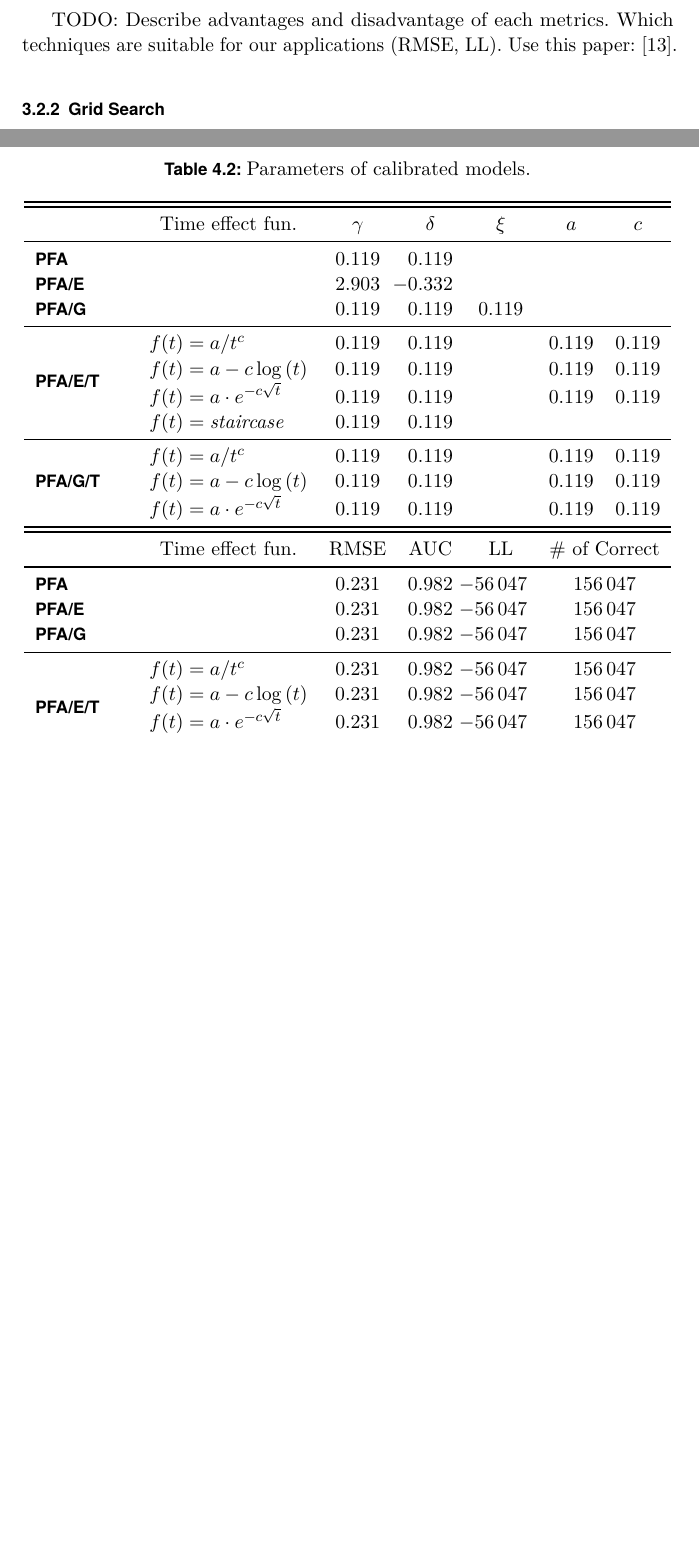
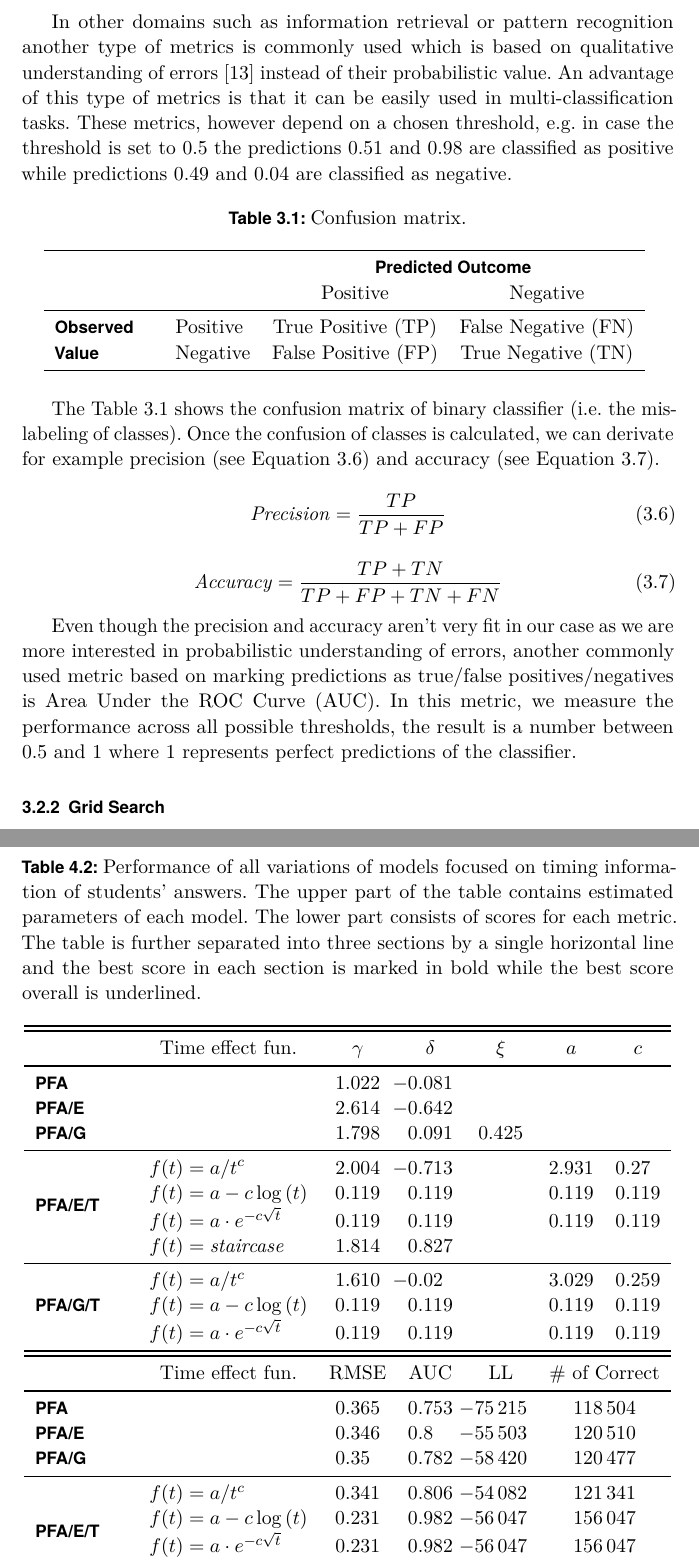
Before and after one commit to paveldedik/thesis, a LaTeX thesis (text/thesis.tex, which reads text/analysis.tex, text/models.tex): two parts of pages 25 and 37 of 42 before the commit and two parts of pages 25 and 37 of 44 after it, joined at a grey line, cut at the place of the change, the shorter picture padded with empty space. Compiled offline with pdfLaTeX.

Commit message:
Writting: Metrics and Confusion Networks.

```diff
--- a/text/analysis.tex
+++ b/text/analysis.tex
@@ -148,7 +148,7 @@ We evaluated the models on several different sets of data, including all answers
 
 \begin{table}
   \centering
-  \caption{Parameters of calibrated models.}
+  \caption{Performance of all variations of models focused on timing information of students' answers. The upper part of the table contains estimated parameters of each model. The lower part consists of scores for each metric. The table is further separated into three sections by a single horizontal line and the best score in each section is marked in bold while the best score overall is underlined.}
   \begin{tabular}{ p{1.8cm} l S[table-format=1.3] S[table-format=1.3]
                    S[table-format=1.3] S[table-format=1.3] S[table-format=1.3] }
    \toprule[\heavyrulewidth]
@@ -160,18 +160,18 @@ We evaluated the models on several different sets of data, including all answers
    & \multicolumn{1}{c}{$a$}
    & \multicolumn{1}{c}{$c$} \\
    \midrule[\heavyrulewidth]
-   \textbf{PFA}     & &  0.119 &  0.119 &        &        &        \\
-   \textbf{PFA/E}   & &  2.903 & -0.332 &        &        &        \\
-   \textbf{PFA/G}   & &  0.119 &  0.119 &  0.119 &        &        \\
+   \textbf{PFA}     & &  1.022 & -0.081 &        &        &        \\
+   \textbf{PFA/E}   & &  2.614 & -0.642 &        &        &        \\
+   \textbf{PFA/G}   & &  1.798 &  0.091 &  0.425 &        &        \\
    \midrule
    \multirow{4}{4em}{\textbf{PFA/E/T}}
-    & $f(t) = a / t^c$                 &  0.119 &  0.119 & &  0.119 &  0.119 \\
+    & $f(t) = a / t^c$                 &  2.004 & -0.713 & &  2.931 &  0.27  \\
     & $f(t) = a - c \log{(t)}$         &  0.119 &  0.119 & &  0.119 &  0.119 \\
     & $f(t) = a \cdot e^{-c \sqrt{t}}$ &  0.119 &  0.119 & &  0.119 &  0.119 \\
-    & $f(t) = \mathit{staircase}$      &  0.119 &  0.119 & &        &        \\
+    & $f(t) = \mathit{staircase}$      &  1.814 &  0.827 & &        &        \\
    \midrule
    \multirow{3}{3em}{\textbf{PFA/G/T}}
-    & $f(t) = a / t^c$                 &  0.119 &  0.119 & &  0.119 &  0.119 \\
+    & $f(t) = a / t^c$                 &  1.610 & -0.02  & &  3.029 &  0.259 \\
     & $f(t) = a - c \log{(t)}$         &  0.119 &  0.119 & &  0.119 &  0.119 \\
     & $f(t) = a \cdot e^{-c \sqrt{t}}$ &  0.119 &  0.119 & &  0.119 &  0.119 \\
    \midrule[\heavyrulewidth]
@@ -182,29 +182,29 @@ We evaluated the models on several different sets of data, including all answers
    & \multicolumn{1}{c}{LL}
    & \multicolumn{2}{c}{\# of Correct} \\
    \midrule[\heavyrulewidth]
-   \textbf{PFA}     & &  0.231  & 0.982
-     & \multicolumn{1}{S[table-format=5]}{-56047}
-     & \multicolumn{2}{S[table-format=6]}{156047} \\
-   \textbf{PFA/E}   & &  0.231  & 0.982
-     & \multicolumn{1}{S[table-format=5]}{-56047}
-     & \multicolumn{2}{S[table-format=6]}{156047} \\
-   \textbf{PFA/G}   & &  0.231  & 0.982
-     & \multicolumn{1}{S[table-format=5]}{-56047}
-     & \multicolumn{2}{S[table-format=6]}{156047} \\
+   \textbf{PFA}     & &  0.365 & 0.753
+     & \multicolumn{1}{S[table-format=5]}{-75215}
+     & \multicolumn{2}{S[table-format=6]}{118504} \\
+   \textbf{PFA/E}   & &  0.346 & 0.8
+     & \multicolumn{1}{S[table-format=5]}{-55503}
+     & \multicolumn{2}{S[table-format=6]}{120510} \\
+   \textbf{PFA/G}   & &  0.35  & 0.782
+     & \multicolumn{1}{S[table-format=5]}{-58420}
+     & \multicolumn{2}{S[table-format=6]}{120477} \\
    \midrule
    \multirow{4}{4em}{\textbf{PFA/E/T}}
-     & $f(t) = a / t^c$                 &  0.231  & 0.982
-     & \multicolumn{1}{S[table-format=5]}{-56047}
-     & \multicolumn{2}{S[table-format=6]}{156047} \\
+     & $f(t) = a / t^c$                 &  0.341  & 0.806
+     & \multicolumn{1}{S[table-format=5]}{-54082}
+     & \multicolumn{2}{S[table-format=6]}{121341} \\
      & $f(t) = a - c \log{(t)}$         &  0.231  & 0.982
      & \multicolumn{1}{S[table-format=5]}{-56047}
      & \multicolumn{2}{S[table-format=6]}{156047} \\
      & $f(t) = a \cdot e^{-c \sqrt{t}}$ &  0.231  & 0.982
      & \multicolumn{1}{S[table-format=5]}{-56047}
      & \multicolumn{2}{S[table-format=6]}{156047} \\
-     & $f(t) = \mathit{staircase}$      &  0.231  & 0.982
-     & \multicolumn{1}{S[table-format=5]}{-56047}
-     & \multicolumn{2}{S[table-format=6]}{156047} \\
+     & $f(t) = \mathit{staircase}$      &  0.34   & 0.808
+     & \multicolumn{1}{S[table-format=5]}{-54090}
+     & \multicolumn{2}{S[table-format=6]}{121238} \\
    \midrule
    \multirow{3}{3em}{\textbf{PFA/G/T}}
      & $f(t) = a / t^c$                 &  0.231  & 0.982
--- a/text/models.tex
+++ b/text/models.tex
@@ -56,7 +56,35 @@ In our case we are not only interested in the correctness of student's answers,
   LL = \sum_{i=1}^n y_i \log(p_i) + (1 - y_i) \log(1 - p_i)
 \end{equation}
 
-TODO: Describe advantages and disadvantage of each metrics. Which techniques are suitable for our applications (RMSE, LL). Use this paper:~\cite{Pelanek2015a}.
+In other domains such as information retrieval or pattern recognition another type of metrics is commonly used which is based on qualitative understanding of errors~\cite{Pelanek2015a} instead of their probabilistic value. An advantage of this type of metrics is that it can be easily used in multi-classification tasks. These metrics, however depend on a chosen threshold, e.g. in case the threshold is set to $0.5$ the predictions $0.51$ and $0.98$ are classified as positive while predictions $0.49$ and $0.04$ are classified as negative.
+
+\begin{table}[htbp]
+  \centering
+  \caption{Confusion matrix.}
+  \begin{tabular}{ l l c c }
+   \toprule[\heavyrulewidth]
+   & & \multicolumn{2}{c}{\textbf{Predicted Outcome}} \\
+   & & Positive & Negative \\
+   \midrule[\heavyrulewidth]
+   \multirow{2}{5em}{\textbf{Observed Value}}
+   & Positive & True Positive (TP) & False Negative (FN) \\
+   & Negative & False Positive (FP) & True Negative (TN) \\
+   \bottomrule[\heavyrulewidth]
+  \end{tabular}
+  \label{table:confusion-matrix}
+\end{table}
+
+The Table~\ref{table:confusion-matrix} shows the confusion matrix of binary classifier (i.e. the mislabeling of classes). Once the confusion of classes is calculated, we can derivate for example precision (see~Equation~\ref{precision}) and accuracy (see~Equation~\ref{accuracy}).
+
+\begin{equation} \label{precision}
+  \mathit{Precision} = \frac{TP}{TP + FP}
+\end{equation}
+
+\begin{equation} \label{accuracy}
+  \mathit{Accuracy} = \frac{TP + TN}{TP + FP + TN + FN}
+\end{equation}
+
+Even though the precision and accuracy aren't very fit in our case as we are more interested in probabilistic understanding of errors, another commonly used metric based on marking predictions as true/false positives/negatives is Area Under the ROC Curve (AUC). In this metric, we measure the performance across all possible thresholds, the result is a number between $0.5$ and $1$ where $1$ represents perfect predictions of the classifier.
 
 \subsection{Grid Search}
 
```
Also changed, not shown: text/img/confusion-network.pdf (added), text/analysis.tex (17 more changed lines), text/models.tex (4 more changed lines).
